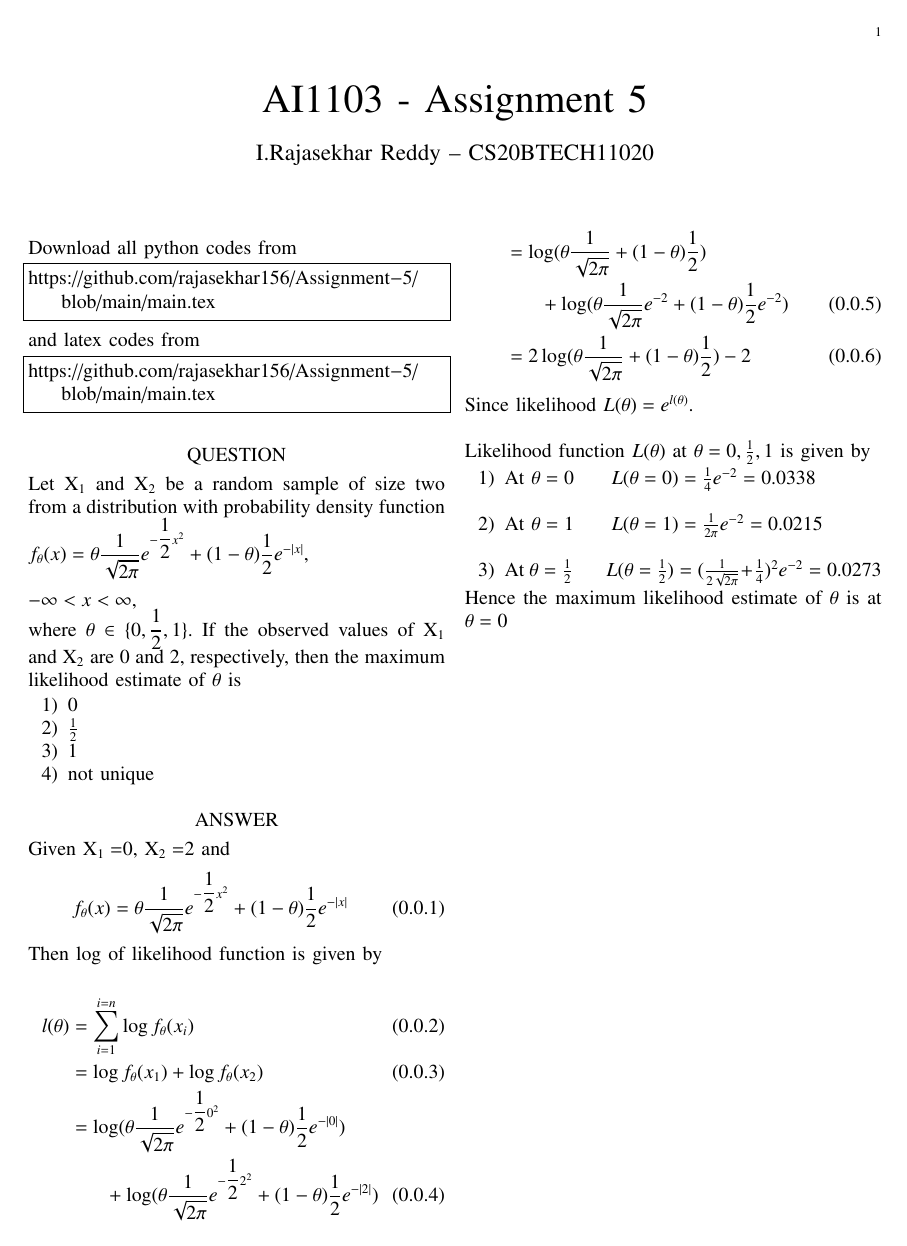
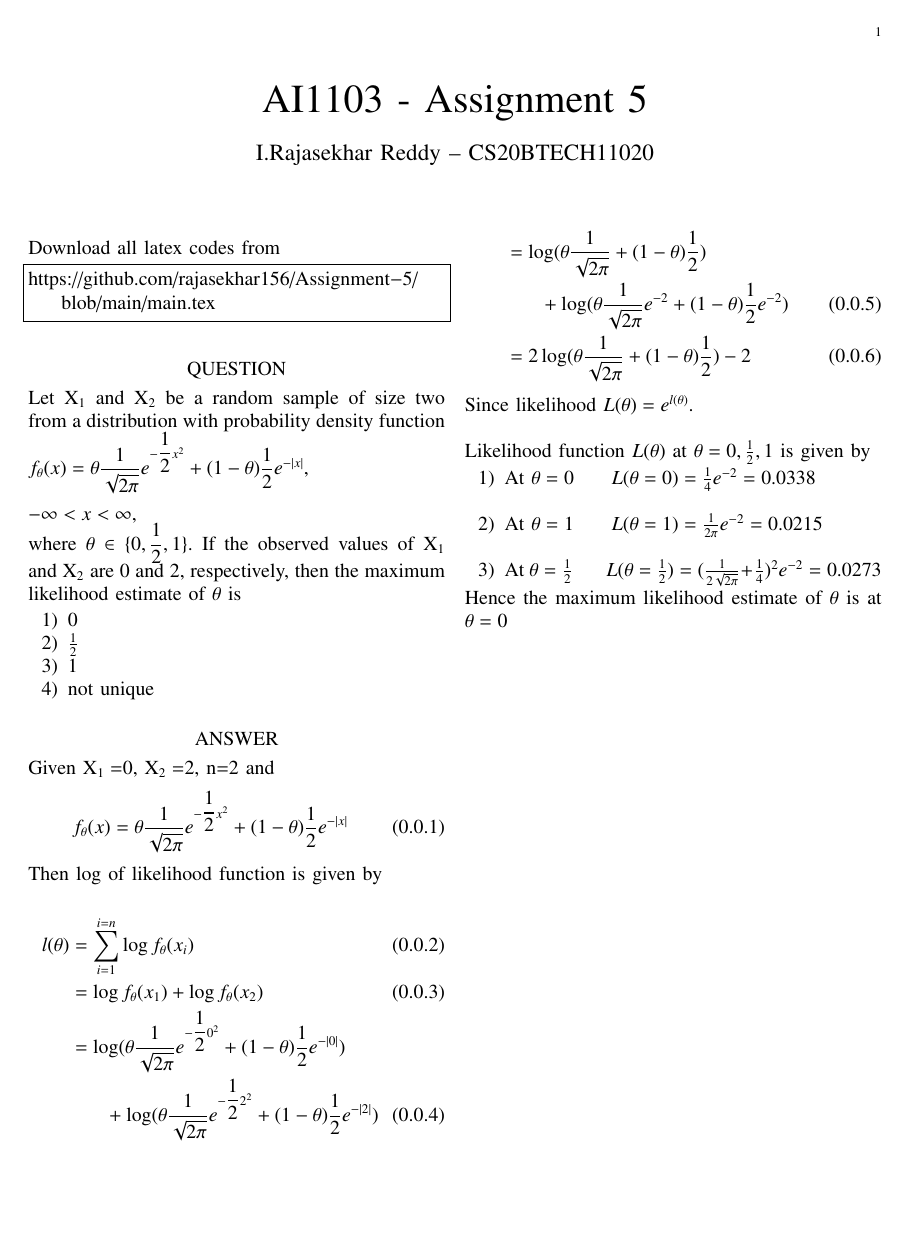
Before and after one commit to rajasekhar156/Assignment-5, a LaTeX paper (main.tex): the whole page. Compiled offline with pdfLaTeX.

Commit message:
Update main.tex

```diff
--- a/main.tex
+++ b/main.tex
@@ -129,12 +129,7 @@ columns=fullflexible
 \bigskip
 \renewcommand{\thefigure}{\theenumi}
 \renewcommand{\thetable}{\theenumi}
-Download all python codes from
-%
-\begin{lstlisting}
-https://github.com/rajasekhar156/Assignment-5/blob/main/main.tex
-\end{lstlisting}
-and latex codes from
+Download all latex codes from
 %
 \begin{lstlisting}
 https://github.com/rajasekhar156/Assignment-5/blob/main/main.tex
@@ -154,7 +149,7 @@ the maximum likelihood estimate of $\theta$ is
     \item not unique
 \end{enumerate}
 \section*{ANSWER}
-Given X$_{1}=$0, X$_{2}=$2 and
+Given X$_{1}=$0, X$_{2}=$2, n=2 and
 \begin{align}
     f_{\theta}(x) =\theta \dfrac{1}{\sqrt{2\pi}} e^{-\dfrac{1}{2} x^{2}} + ( 1-\theta)\dfrac{1}{2}e^{-\mid x\mid}
 \end{align}
```
